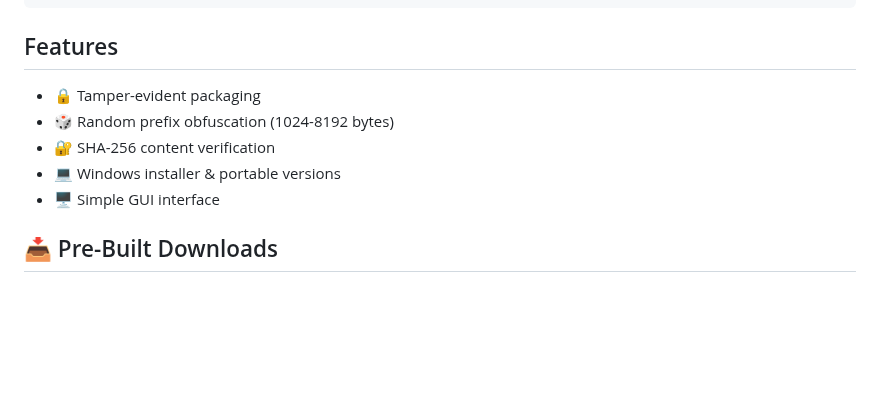
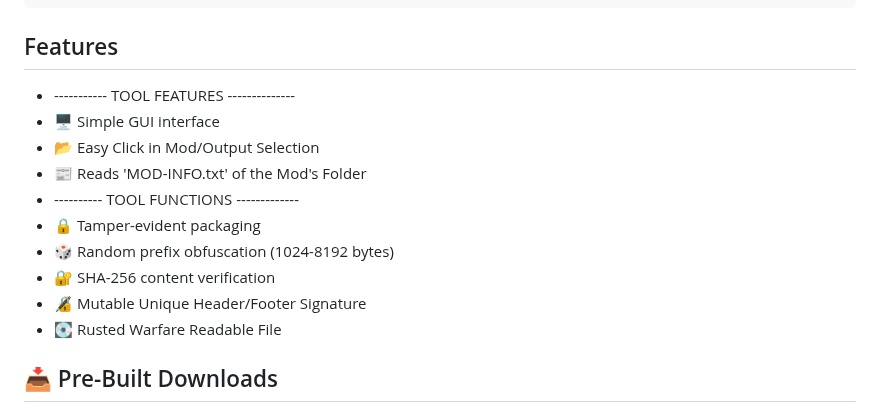
Before and after one commit to Moggle-Khraum/rwmod_repacker, a Markdown page: README.md, the part around the change. Drawn GitHub-style; blank space fills up the shorter version.

````diff
--- a/README.md
+++ b/README.md
@@ -47,11 +47,17 @@ The RWMod Repacker uses a multi-layered "dummying" technique to protect mod file
 ```
 
 ## Features
+- ----------- TOOL FEATURES --------------
+- 🖥️ Simple GUI interface
+- 📂 Easy Click in Mod/Output Selection
+- 📰 Reads 'MOD-INFO.txt' of the Mod's Folder
+- ---------- TOOL FUNCTIONS -------------
 - 🔒 Tamper-evident packaging
 - 🎲 Random prefix obfuscation (1024-8192 bytes)
 - 🔐 SHA-256 content verification
-- 💻 Windows installer & portable versions
-- 🖥️ Simple GUI interface
+- 🔏 Mutable Unique Header/Footer Signature
+- 💽 Rusted Warfare Readable File
+
 
 ## 📥 Pre-Built Downloads
 - 💽 RWMod Repacker Installer [Download Here (.msi)](https://github.com/Moggle-Khraum/rwmod_repacker/blob/main/releases/program_installer/RWMod_Repacker_Setup.msi)
````
